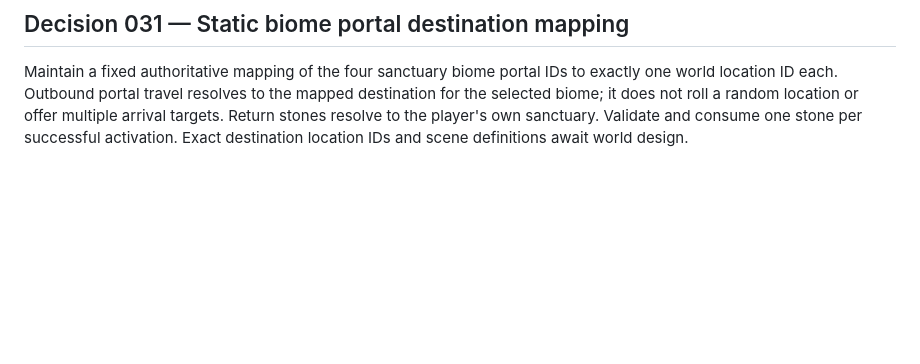
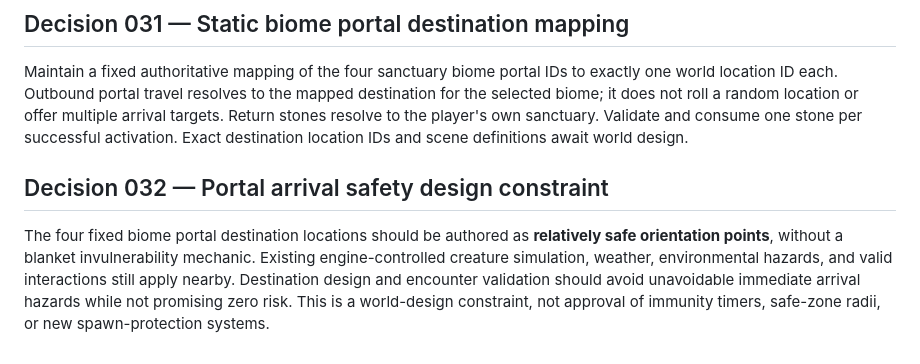
Before and after one commit to Queenbee-creator-tech/Pet-Hunter, a Markdown page: docs/ARCHITECTURE.md, the part around the change. Drawn GitHub-style; blank space fills up the shorter version.

Commit message:
Approve relatively safe fixed biome portal arrival zones

```diff
--- a/docs/ARCHITECTURE.md
+++ b/docs/ARCHITECTURE.md
@@ -56,3 +56,7 @@ Each successful portal travel activation requires and consumes one portal stone.
 
 ## Decision 031 — Static biome portal destination mapping
 Maintain a fixed authoritative mapping of the four sanctuary biome portal IDs to exactly one world location ID each. Outbound portal travel resolves to the mapped destination for the selected biome; it does not roll a random location or offer multiple arrival targets. Return stones resolve to the player's own sanctuary. Validate and consume one stone per successful activation. Exact destination location IDs and scene definitions await world design.
+
+
+## Decision 032 — Portal arrival safety design constraint
+The four fixed biome portal destination locations should be authored as **relatively safe orientation points**, without a blanket invulnerability mechanic. Existing engine-controlled creature simulation, weather, environmental hazards, and valid interactions still apply nearby. Destination design and encounter validation should avoid unavoidable immediate arrival hazards while not promising zero risk. This is a world-design constraint, not approval of immunity timers, safe-zone radii, or new spawn-protection systems.
```
